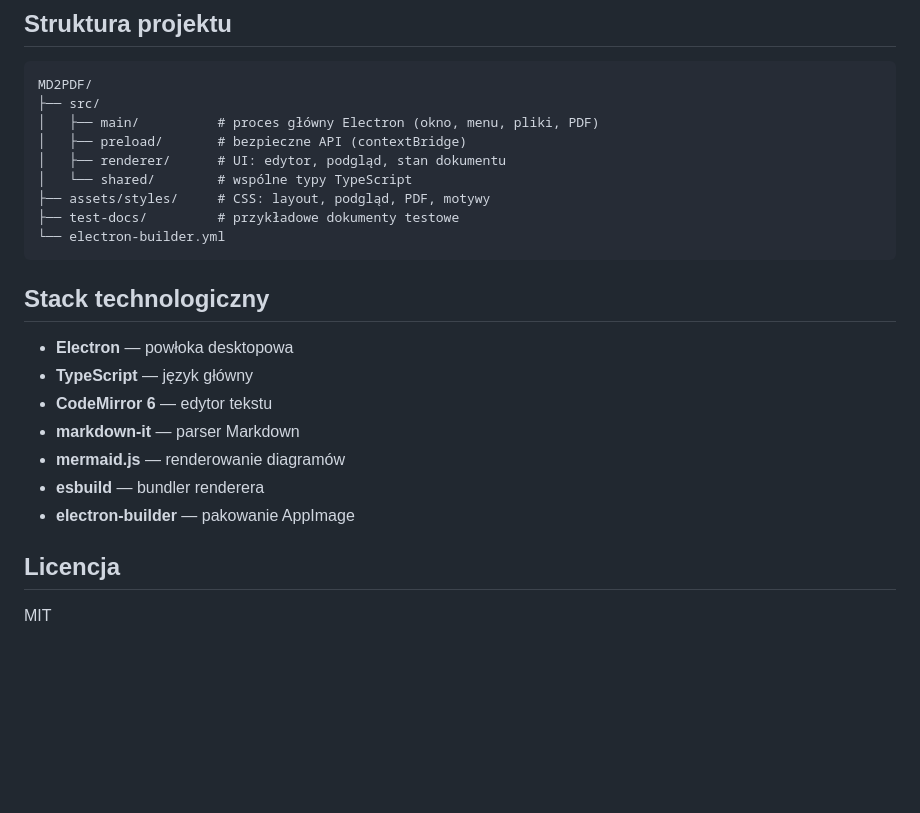
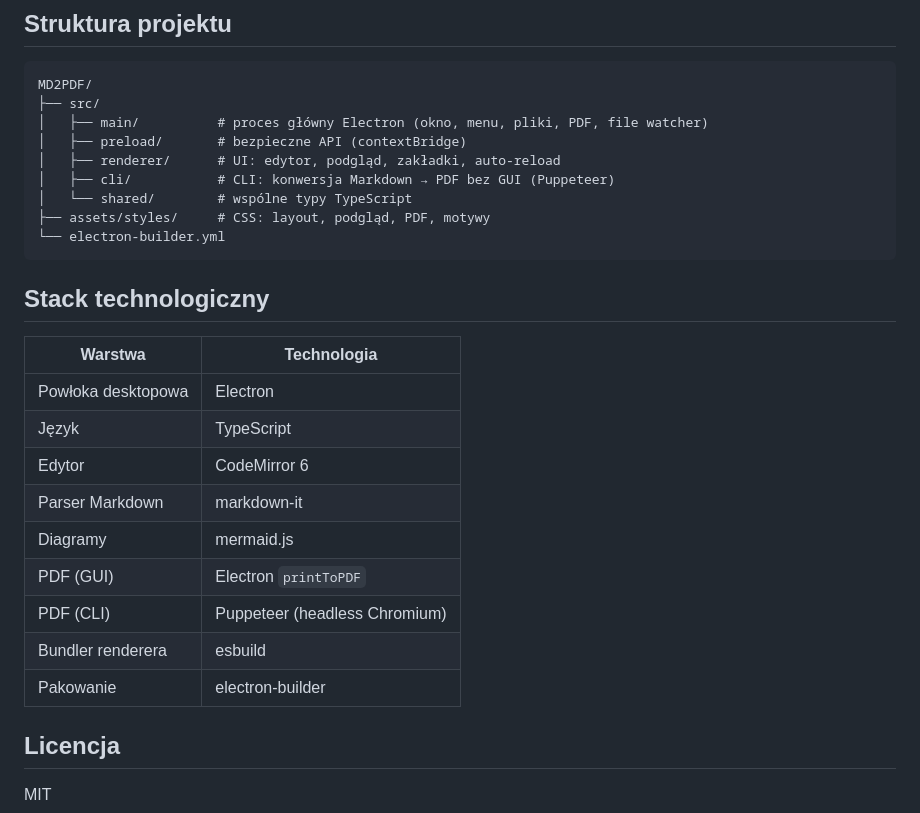
Before and after one commit to robmoteka/MD2PDF, a Markdown page: README.md, the part around one of its changes. Drawn GitHub-style; blank space fills up the shorter version.

````diff
--- a/README.md
+++ b/README.md
@@ -81,24 +171,28 @@ Obsługiwane typy diagramów: flowchart, sequence, class, state, gantt, pie, ER,
 ```
 MD2PDF/
 ├── src/
-│   ├── main/          # proces główny Electron (okno, menu, pliki, PDF)
+│   ├── main/          # proces główny Electron (okno, menu, pliki, PDF, file watcher)
 │   ├── preload/       # bezpieczne API (contextBridge)
-│   ├── renderer/      # UI: edytor, podgląd, stan dokumentu
+│   ├── renderer/      # UI: edytor, podgląd, zakładki, auto-reload
+│   ├── cli/           # CLI: konwersja Markdown → PDF bez GUI (Puppeteer)
 │   └── shared/        # wspólne typy TypeScript
 ├── assets/styles/     # CSS: layout, podgląd, PDF, motywy
-├── test-docs/         # przykładowe dokumenty testowe
 └── electron-builder.yml
 ```
 
 ## Stack technologiczny
 
-- **Electron** — powłoka desktopowa
-- **TypeScript** — język główny
-- **CodeMirror 6** — edytor tekstu
-- **markdown-it** — parser Markdown
-- **mermaid.js** — renderowanie diagramów
-- **esbuild** — bundler renderera
-- **electron-builder** — pakowanie AppImage
+| Warstwa | Technologia |
+|---------|-------------|
+| Powłoka desktopowa | Electron |
+| Język | TypeScript |
+| Edytor | CodeMirror 6 |
+| Parser Markdown | markdown-it |
+| Diagramy | mermaid.js |
+| PDF (GUI) | Electron `printToPDF` |
+| PDF (CLI) | Puppeteer (headless Chromium) |
+| Bundler renderera | esbuild |
+| Pakowanie | electron-builder |
 
 ## Licencja
 
````
Also changed, not shown: other parts of README.md (+120 -30 lines).
